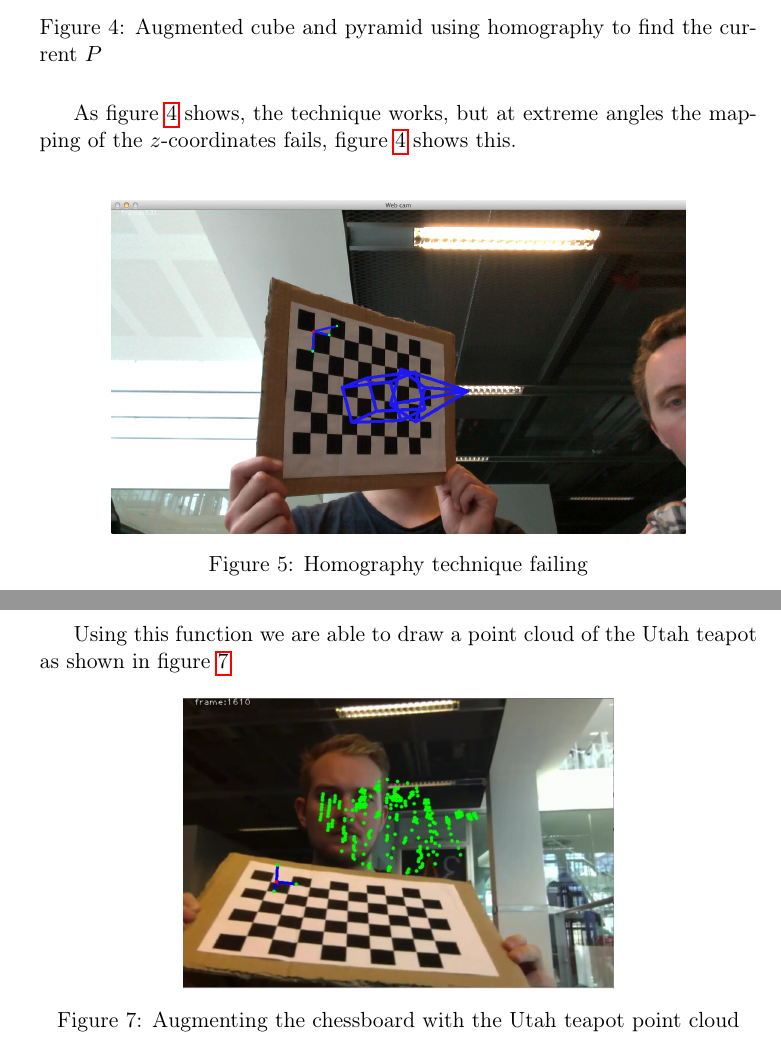
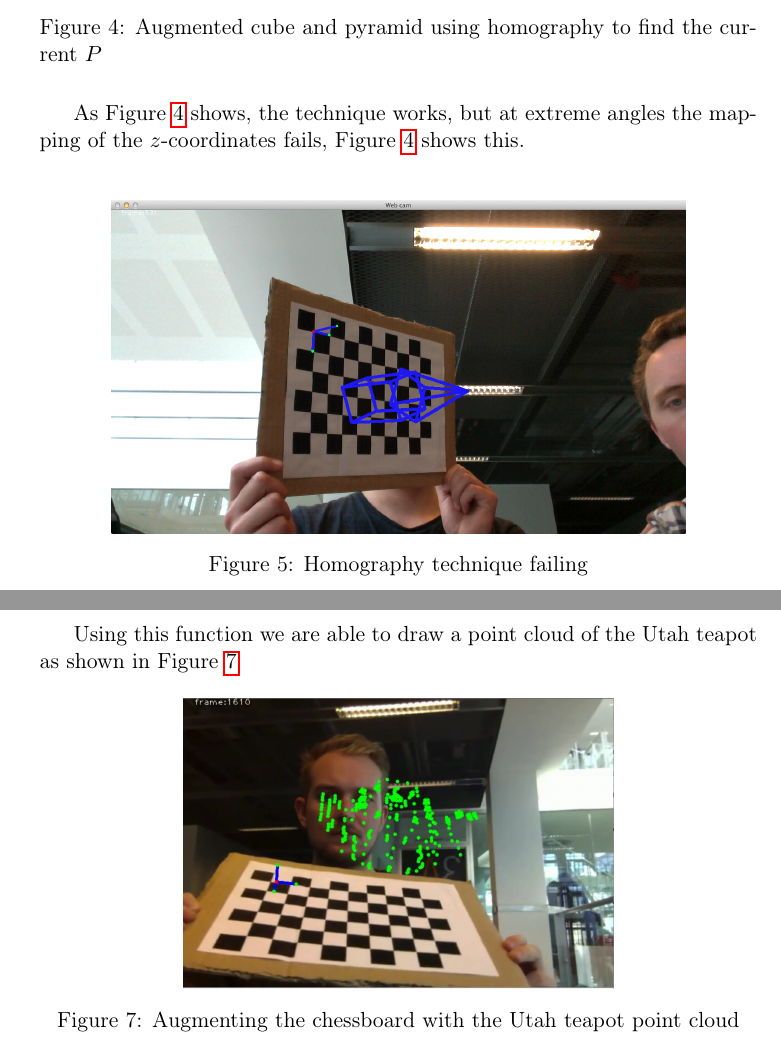
Before and after one commit to MartinFaartoft/sigb, a LaTeX document (report2/report_ass2.tex): two parts of pages 6 and 8 of 10, joined at a grey line, cut so that both start at the same text. Compiled offline with pdfLaTeX.

Commit message:
capitalized

```diff
--- a/report2/report_ass2.tex
+++ b/report2/report_ass2.tex
@@ -208,7 +208,7 @@ Because the transformation is from one plane to another the projection matrix $P
 \end{centering}
 \end{figure}
 
-As figure \ref{fig:cube_from_homography} shows, the technique works, but at extreme angles the mapping of the $z$-coordinates fails, figure \ref{fig:cube_from_homography} shows this.\\
+As Figure \ref{fig:cube_from_homography} shows, the technique works, but at extreme angles the mapping of the $z$-coordinates fails, Figure \ref{fig:cube_from_homography} shows this.\\
 
 
 \begin{figure}[H]
@@ -241,7 +241,7 @@ As mentioned in the previous sections, using homographies to calculate $P$, appe
 %mw
 The main challenge is calculating $P$ for the current frame, when this is achieved, it is possible to map any point in world coordinates to the current frame. We have implemented a function called \texttt{getPyramidPoints()}, which defines a pyramid, that can be drawn similarly to the cube. More generally, we have implemented \texttt{drawObjectScatter}, which takes a list of points in world coordinates.
 
-Using this function we are able to draw a point cloud of the Utah teapot as shown in figure \ref{fig:teapot}
+Using this function we are able to draw a point cloud of the Utah teapot as shown in Figure \ref{fig:teapot}
 \begin{figure}[H]
 \centering
 \includegraphics[width=0.6\linewidth]{teapot}
```
